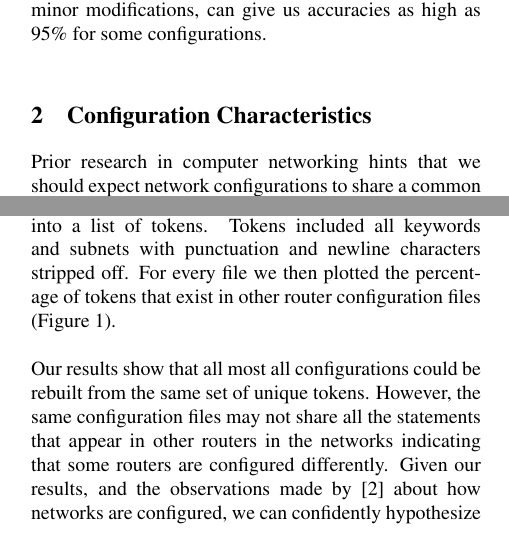
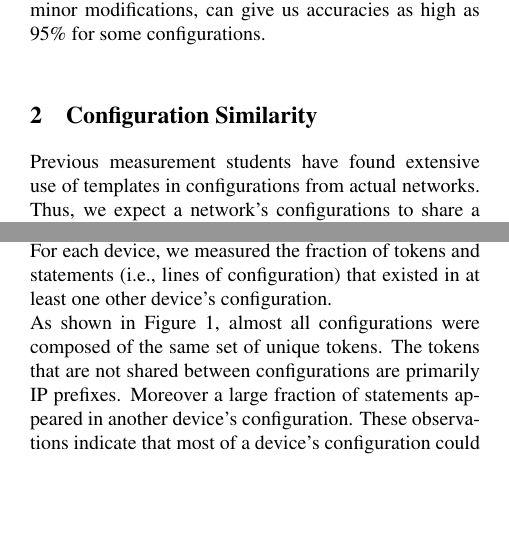
Before and after one commit to ahsanMah/config-completion, a LaTeX document (Poster/main.tex, which reads Poster/preliminary_work.tex, Poster/similarity.tex): two parts of the columns of page 1 of 4, joined at a grey line, cut so that both start at the same text, the shorter picture padded with empty space. Compiled offline with pdfLaTeX; a LaTeX package or settings file that is missing is left out.

Commit message:
Tweaks to Sec 2

```diff
--- a/Poster/preliminary_work.tex
+++ b/Poster/preliminary_work.tex
@@ -1,3 +0,0 @@
-\section{Configuration Characteristics}
-
-Prior research in computer networking hints that we should expect network configurations to share a common set of tokens~\cite{compelxity}. We took configurations from a large university network and split up each configuration file into a list of tokens. Tokens included all keywords and subnets with punctuation and newline characters stripped off. For every file we then plotted the percentage of tokens that exist in other router configuration files (Figure~\ref{fig:chart}).\\
@@ -9,4 +0,0 @@ Prior research in computer networking hints that we should expect network config
-    \label{fig:chart}
-\end{figure}
-
-Our results show that all most all configurations could be rebuilt from the same set of unique tokens. However, the same configuration files may not share all the statements that appear in other routers in the networks indicating that some routers are configured differently. Given our results, and the observations made by~\cite{complexity} about how networks are configured, we can confidently hypothesize that most token suggestions can be generated from analyzing other existing configurations.\\
--- /dev/null
+++ b/Poster/similarity.tex
@@ -0,0 +1,6 @@
+\section{Configuration Similarity}
+\label{sec:similarity}
+
+Previous measurement students have found extensive use of templates in
+configurations from actual networks. Thus, we expect a network's
+configurations to share a common set of tokens and statements. To confirm this
@@ -0,0 +10,3 @@
+considered a token. For each device, we measured the fraction of
+tokens and statements (i.e., lines of configuration) that existed in at least
+one other device's configuration.
@@ -0,0 +18,9 @@
+    \label{fig:chart}
+\end{figure}
+
+As shown in Figure~\ref{fig:chart}, almost all configurations were composed of
+the same set of unique tokens. The tokens that are not shared between
+configurations are primarily IP prefixes. Moreover a large fraction of
+statements appeared in another device's configuration. These observations
+indicate that most of a device's configuration could be constructed from
+existing configurations.
```
Also changed, not shown: Poster/main.tex (+1 -0 lines), Poster/preliminary_work.tex (47 more changed lines), Poster/similarity.tex (8 more changed lines).
